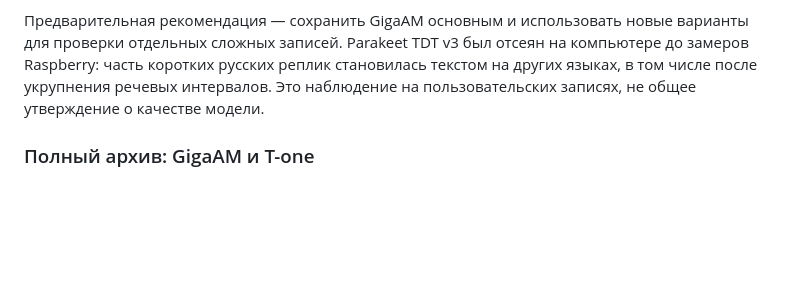
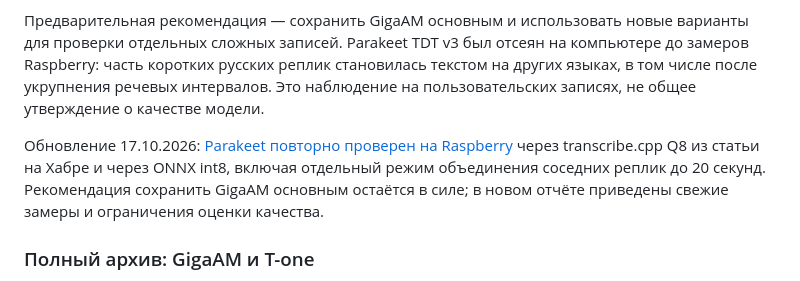
Before and after one commit to hawkab/sip-bridge-bot, a Markdown page: docs/transcription.md, the part around the change. Drawn GitHub-style; blank space fills up the shorter version.

Commit message:
Document Parakeet CPU evaluation on Raspberry Pi

```diff
--- a/docs/transcription.md
+++ b/docs/transcription.md
@@ -95,6 +95,8 @@ venv/bin/python -m integrations.transcription recording.wav --backend nemotron -
 
 Предварительная рекомендация — сохранить GigaAM основным и использовать новые варианты для проверки отдельных сложных записей. Parakeet TDT v3 был отсеян на компьютере до замеров Raspberry: часть коротких русских реплик становилась текстом на других языках, в том числе после укрупнения речевых интервалов. Это наблюдение на пользовательских записях, не общее утверждение о качестве модели.
 
+Обновление 17.10.2026: [Parakeet повторно проверен на Raspberry](parakeet-20261017.md) через transcribe.cpp Q8 из статьи на Хабре и через ONNX int8, включая отдельный режим объединения соседних реплик до 20 секунд. Рекомендация сохранить GigaAM основным остаётся в силе; в новом отчёте приведены свежие замеры и ограничения оценки качества.
+
 ### Полный архив: GigaAM и T-one
 
 После пилота Whisper и Nemotron исключены из дальнейшего сравнения по решению пользователя. Проверены **133 оригинальные стереозаписи, 8112.54 с (2 ч. 15 мин. 12.54 с)** на каждом из двух оставшихся движков. SHA-256 всех входных файлов сверены; исходники не изменялись. Два результата пилота каждого движка включены в итог без повторного распознавания, остальные 131 файл обработаны в одном новом процессе на движок. Условия те же: CPU Raspberry Pi 5, после прогрева, `nice=10`, два канала и два вычислительных потока. Один проход; время ожидания очереди и холодной загрузки модели не измерялось.
```
Also changed, not shown: docs/parakeet-20261017.md (added, +51 -0 lines).
